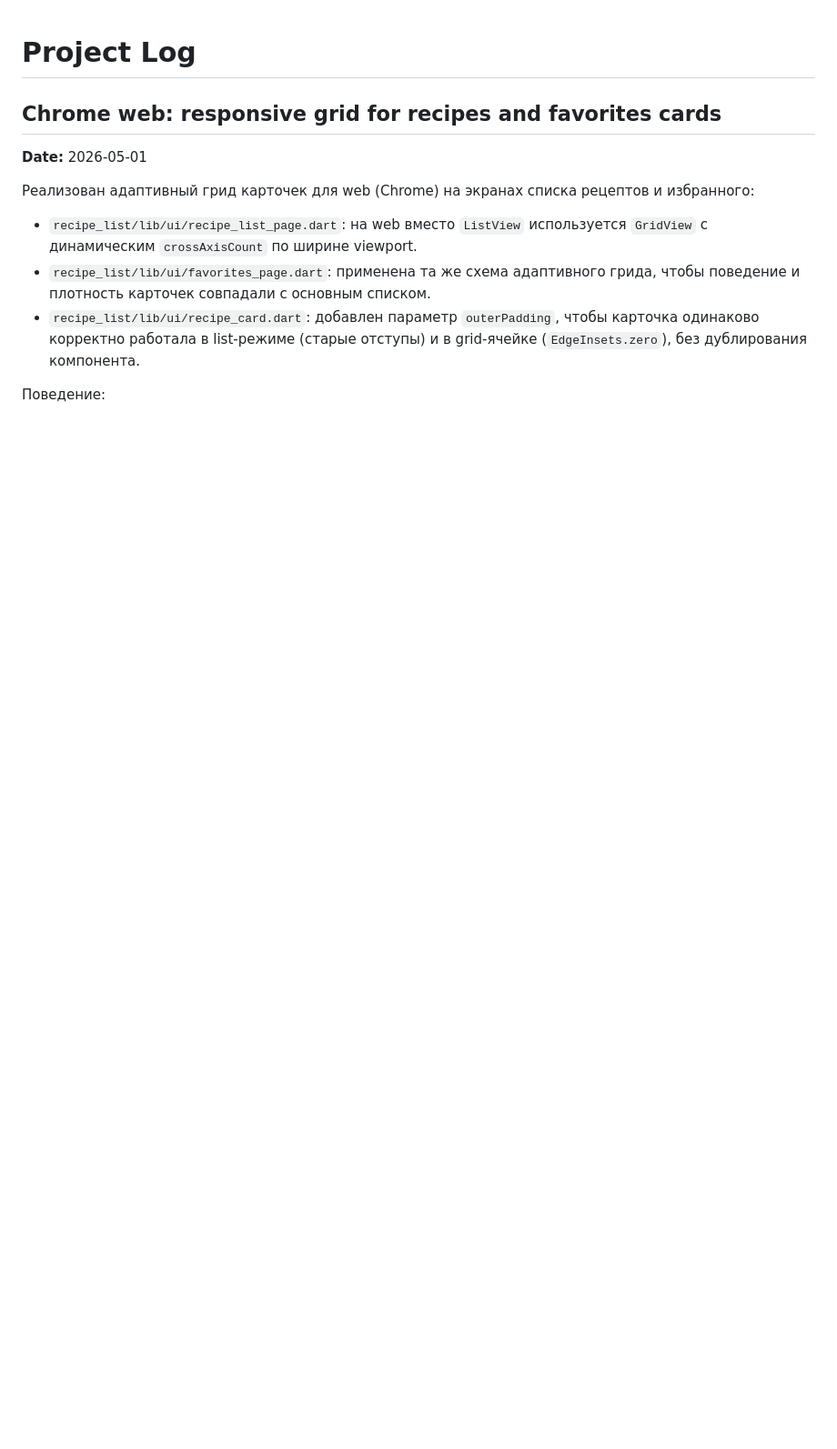
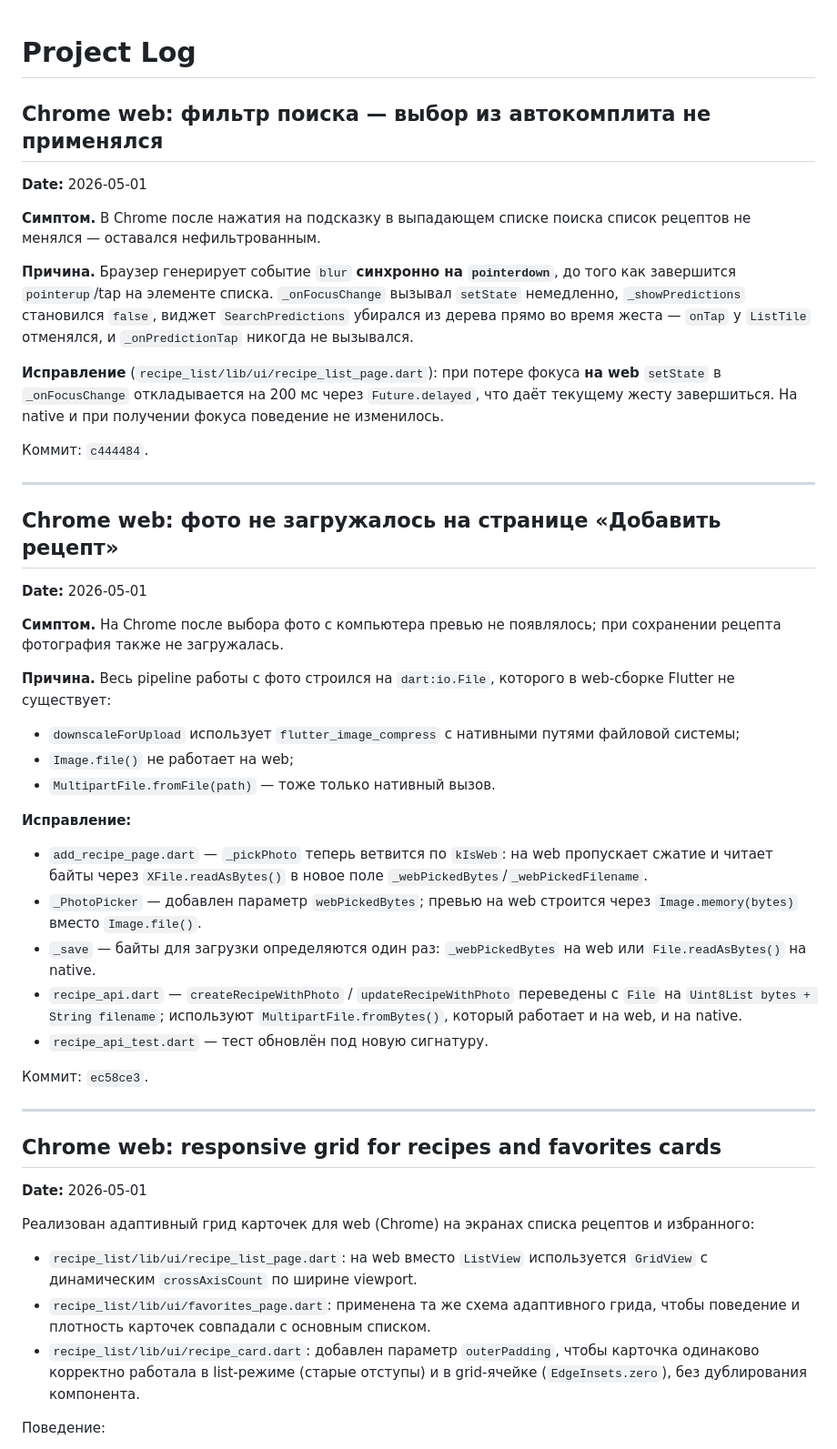
Before and after one commit to novogod/otus_dz_2, a Markdown page: docs/project_log.md, the part around the change. Shown at 91% size. GitHub-like rendering; blank space fills up the shorter version.

Commit message:
docs(log): add Chrome photo upload and autocomplete fix entries

```diff
--- a/docs/project_log.md
+++ b/docs/project_log.md
@@ -1,4 +1,59 @@
 # Project Log
+
+## Chrome web: фильтр поиска — выбор из автокомплита не применялся
+
+**Date:** 2026-05-01
+
+**Симптом.** В Chrome после нажатия на подсказку в выпадающем списке
+поиска список рецептов не менялся — оставался нефильтрованным.
+
+**Причина.** Браузер генерирует событие `blur` **синхронно на
+`pointerdown`**, до того как завершится `pointerup`/tap на элементе
+списка. `_onFocusChange` вызывал `setState` немедленно, `_showPredictions`
+становился `false`, виджет `SearchPredictions` убирался из дерева прямо
+во время жеста — `onTap` у `ListTile` отменялся, и `_onPredictionTap`
+никогда не вызывался.
+
+**Исправление** (`recipe_list/lib/ui/recipe_list_page.dart`):
+при потере фокуса **на web** `setState` в `_onFocusChange` откладывается
+на 200 мс через `Future.delayed`, что даёт текущему жесту завершиться.
+На native и при получении фокуса поведение не изменилось.
+
+Коммит: `c444484`.
+
+---
+
+## Chrome web: фото не загружалось на странице «Добавить рецепт»
+
+**Date:** 2026-05-01
+
+**Симптом.** На Chrome после выбора фото с компьютера превью не
+появлялось; при сохранении рецепта фотография также не загружалась.
+
+**Причина.** Весь pipeline работы с фото строился на `dart:io.File`,
+которого в web-сборке Flutter не существует:
+* `downscaleForUpload` использует `flutter_image_compress` с нативными
+  путями файловой системы;
+* `Image.file()` не работает на web;
+* `MultipartFile.fromFile(path)` — тоже только нативный вызов.
+
+**Исправление:**
+
+* `add_recipe_page.dart` — `_pickPhoto` теперь ветвится по `kIsWeb`:
+  на web пропускает сжатие и читает байты через `XFile.readAsBytes()`
+  в новое поле `_webPickedBytes`/`_webPickedFilename`.
+* `_PhotoPicker` — добавлен параметр `webPickedBytes`; превью на web
+  строится через `Image.memory(bytes)` вместо `Image.file()`.
+* `_save` — байты для загрузки определяются один раз: `_webPickedBytes`
+  на web или `File.readAsBytes()` на native.
+* `recipe_api.dart` — `createRecipeWithPhoto` / `updateRecipeWithPhoto`
+  переведены с `File` на `Uint8List bytes + String filename`; используют
+  `MultipartFile.fromBytes()`, который работает и на web, и на native.
+* `recipe_api_test.dart` — тест обновлён под новую сигнатуру.
+
+Коммит: `ec58ce3`.
+
+---
 
 ## Chrome web: responsive grid for recipes and favorites cards
 
```
